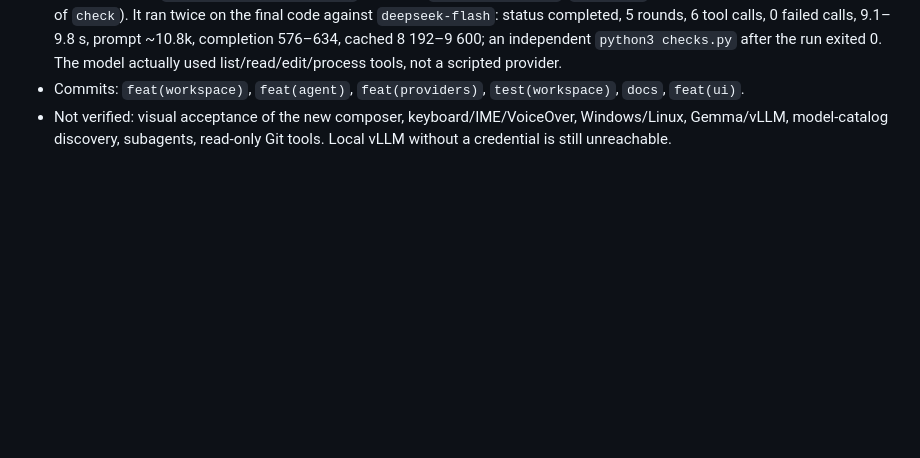
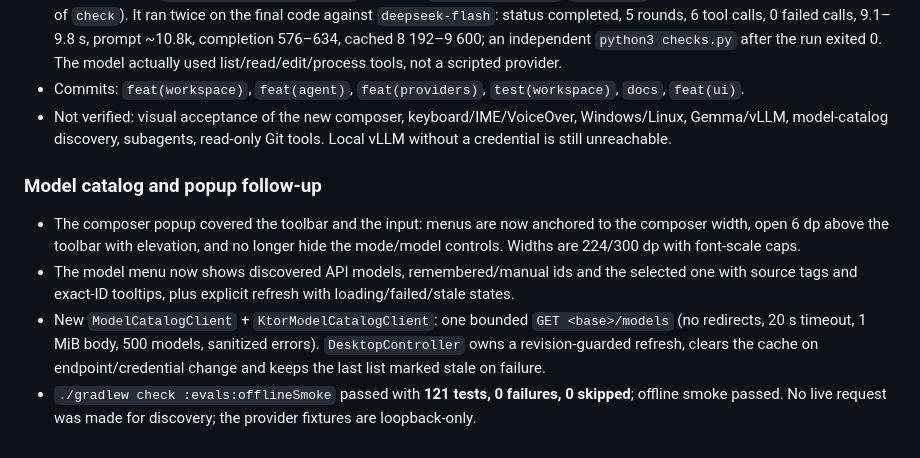
Before and after one commit to Damirka1/Chiller, a Markdown page: docs/RUN_REPORT.md, the part around the change. Rendered like a GitHub page; blank space fills up the shorter version.

Commit message:
docs: record model catalog and popup fix

```diff
--- a/docs/RUN_REPORT.md
+++ b/docs/RUN_REPORT.md
@@ -130,3 +130,10 @@ User explicitly resumed after limits reset. Read-only audit began at14:43 Asia/A
 - New opt-in task `:evals:liveDeepSeekSmoke` (key from `DEEPSEEK_API_KEY`/`API_TOKEN`, bounded rounds/output, never part of `check`). It ran twice on the final code against `deepseek-flash`: status completed, 5 rounds, 6 tool calls, 0 failed calls, 9.1–9.8 s, prompt ~10.8k, completion 576–634, cached 8 192–9 600; an independent `python3 checks.py` after the run exited 0. The model actually used list/read/edit/process tools, not a scripted provider.
 - Commits: `feat(workspace)`, `feat(agent)`, `feat(providers)`, `test(workspace)`, `docs`, `feat(ui)`.
 - Not verified: visual acceptance of the new composer, keyboard/IME/VoiceOver, Windows/Linux, Gemma/vLLM, model-catalog discovery, subagents, read-only Git tools. Local vLLM without a credential is still unreachable.
+
+### Model catalog and popup follow-up
+
+- The composer popup covered the toolbar and the input: menus are now anchored to the composer width, open 6 dp above the toolbar with elevation, and no longer hide the mode/model controls. Widths are 224/300 dp with font-scale caps.
+- The model menu now shows discovered API models, remembered/manual ids and the selected one with source tags and exact-ID tooltips, plus explicit refresh with loading/failed/stale states.
+- New `ModelCatalogClient` + `KtorModelCatalogClient`: one bounded `GET <base>/models` (no redirects, 20 s timeout, 1 MiB body, 500 models, sanitized errors). `DesktopController` owns a revision-guarded refresh, clears the cache on endpoint/credential change and keeps the last list marked stale on failure.
+- `./gradlew check :evals:offlineSmoke` passed with **121 tests, 0 failures, 0 skipped**; offline smoke passed. No live request was made for discovery; the provider fixtures are loopback-only.
```
Also changed, not shown: docs/STATUS.md (+1 -1 lines).
